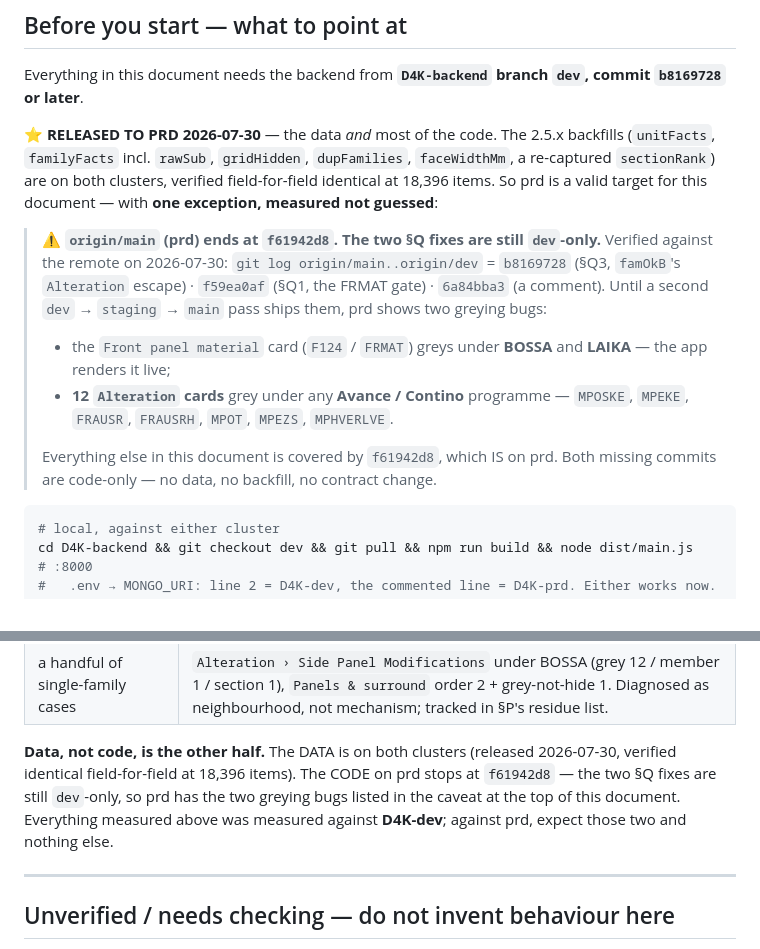
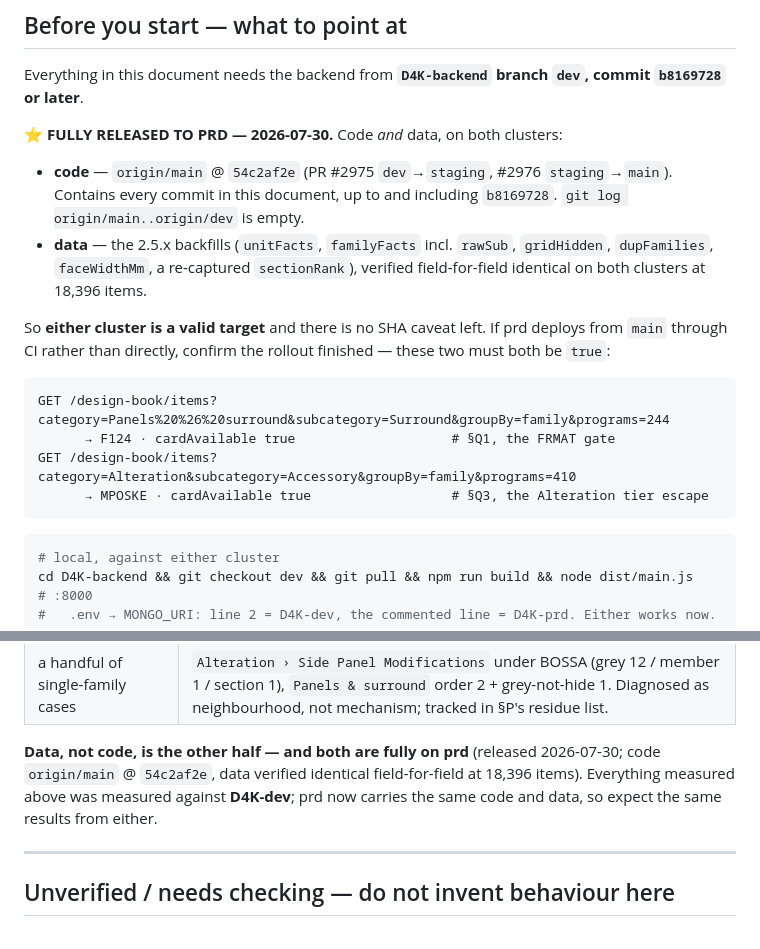
Before and after one commit to Daniyal-thirtynorth/d4k-items-extractions, a Markdown page: throwaway/frontend-v2.5-changes.md, 2 parts joined by grey strips. Rendered like a GitHub page.

````diff
--- a/throwaway/frontend-v2.5-changes.md
+++ b/throwaway/frontend-v2.5-changes.md
@@ -5,22 +5,24 @@
 Everything in this document needs the backend from **`D4K-backend` branch `dev`, commit `b8169728`
 or later**.
 
-**⭐ RELEASED TO PRD 2026-07-30** — the data *and* most of the code. The 2.5.x backfills
-(`unitFacts`, `familyFacts` incl. `rawSub`, `gridHidden`, `dupFamilies`, `faceWidthMm`, a re-captured
-`sectionRank`) are on both clusters, verified field-for-field identical at 18,396 items. So prd is a
-valid target for this document — with **one exception, measured not guessed**:
+**⭐ FULLY RELEASED TO PRD — 2026-07-30.** Code *and* data, on both clusters:
 
-> ⚠️ **`origin/main` (prd) ends at `f61942d8`. The two §Q fixes are still `dev`-only.**
-> Verified against the remote on 2026-07-30: `git log origin/main..origin/dev` = `b8169728` (§Q3,
-> `famOkB`'s `Alteration` escape) · `f59ea0af` (§Q1, the FRMAT gate) · `6a84bba3` (a comment). Until a
-> second `dev` → `staging` → `main` pass ships them, prd shows two greying bugs:
-> * the `Front panel material` card (`F124` / `FRMAT`) greys under **BOSSA** and **LAIKA** — the app
->   renders it live;
-> * **12 `Alteration` cards** grey under any **Avance / Contino** programme — `MPOSKE`, `MPEKE`,
->   `FRAUSR`, `FRAUSRH`, `MPOT`, `MPEZS`, `MPHVERLVE`.
->
-> Everything else in this document is covered by `f61942d8`, which IS on prd. Both missing commits are
-> code-only — no data, no backfill, no contract change.
+* **code** — `origin/main` @ `54c2af2e` (PR #2975 `dev`→`staging`, #2976 `staging`→`main`). Contains
+  every commit in this document, up to and including `b8169728`. `git log origin/main..origin/dev` is
+  empty.
+* **data** — the 2.5.x backfills (`unitFacts`, `familyFacts` incl. `rawSub`, `gridHidden`,
+  `dupFamilies`, `faceWidthMm`, a re-captured `sectionRank`), verified field-for-field identical on
+  both clusters at 18,396 items.
+
+So **either cluster is a valid target** and there is no SHA caveat left. If prd deploys from `main`
+through CI rather than directly, confirm the rollout finished — these two must both be `true`:
+
+```
+GET /design-book/items?category=Panels%20%26%20surround&subcategory=Surround&groupBy=family&programs=244
+      → F124 · cardAvailable true                    # §Q1, the FRMAT gate
+GET /design-book/items?category=Alteration&subcategory=Accessory&groupBy=family&programs=410
+      → MPOSKE · cardAvailable true                  # §Q3, the Alteration tier escape
+```
 
 ```bash
 # local, against either cluster
@@ -1321,11 +1323,10 @@ other 10 categories, plus the FRONTS/programme/line/width/depth/opening/suspende
 | one `Insert` row (`FP_16FRONT`, 92 units) | 8 diffs. Needs per-unit `u.ins` in the contract — the only known gap in the grid that is not pure backend logic. |
 | a handful of single-family cases | `Alteration › Side Panel Modifications` under BOSSA (grey 12 / member 1 / section 1), `Panels & surround` order 2 + grey-not-hide 1. Diagnosed as neighbourhood, not mechanism; tracked in §P's residue list. |
 
-**Data, not code, is the other half.** The DATA is on both clusters (released 2026-07-30, verified
-identical field-for-field at 18,396 items). The CODE on prd stops at `f61942d8` — the two §Q fixes are
-still `dev`-only, so prd has the two greying bugs listed in the caveat at the top of this document.
-Everything measured above was measured against **D4K-dev**; against prd, expect those two and nothing
-else.
+**Data, not code, is the other half — and both are fully on prd** (released 2026-07-30; code
+`origin/main` @ `54c2af2e`, data verified identical field-for-field at 18,396 items). Everything
+measured above was measured against **D4K-dev**; prd now carries the same code and data, so expect the
+same results from either.
 
 ---
 
````
Also changed, not shown: CLAUDE.md (+8 -8 lines), docs/parity-session-handoff-2026-07-30.md (+26 -17 lines).
